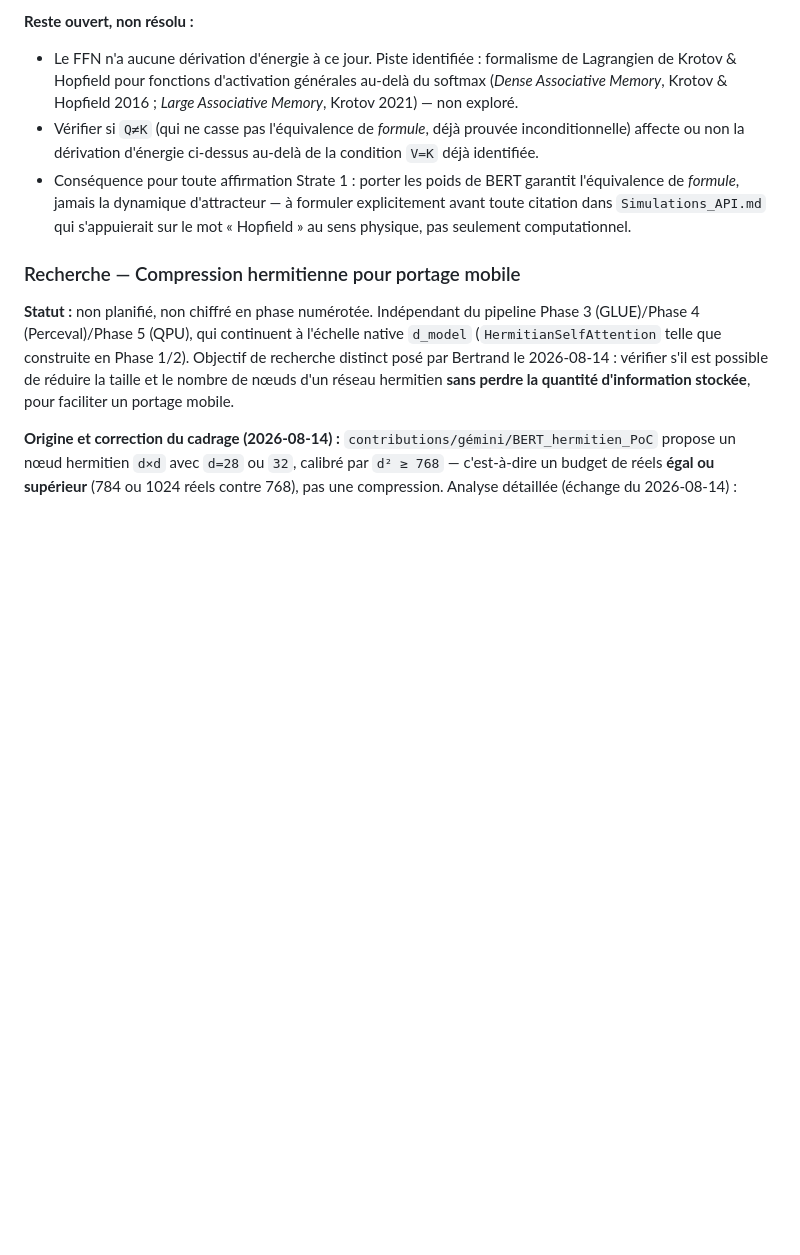
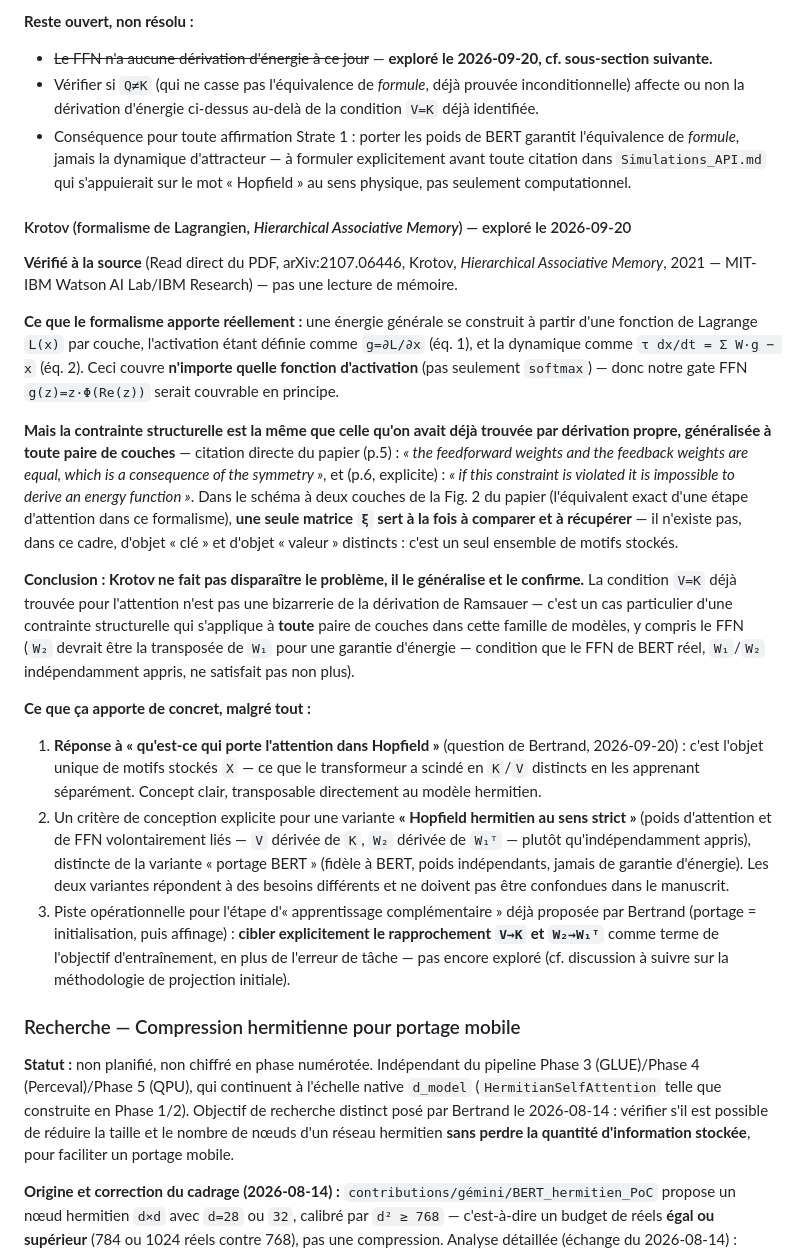
Before and after one commit to bvirfollet/Livre, a Markdown page: simulations/docs/DevPlan.md, the part around the change. GitHub-like rendering; blank space fills up the shorter version.

Commit message:
docs(hopfield): documente Krotov et annote BUG-002 (formule vs énergie)
Krotov (Hierarchical Associative Memory, arXiv:2107.06446) généralise et
confirme la condition V=K/W2=W1^T à toute paire de couches, y compris le
FFN — pas de dérobade possible via une fonction d'activation générale.
Annotation historique sur BUG-002 (CorrectifPlan.md) : la mention
« inconditionnelle Q,K,V quelconques » portait uniquement sur
l'équivalence de formule, jamais sur l'énergie — WeightProjector n'a
jamais proposé de mécanisme de tying K=V.

```diff
--- a/simulations/docs/DevPlan.md
+++ b/simulations/docs/DevPlan.md
@@ -604,11 +604,8 @@ auto-associatifs (comme dans `test_u03_equivalence_auto_associative`,
 Phase 1, qui teste précisément — et seulement — ce cas particulier).
 
 **Reste ouvert, non résolu :**
-- Le FFN n'a aucune dérivation d'énergie à ce jour. Piste identifiée :
-  formalisme de Lagrangien de Krotov & Hopfield pour fonctions
-  d'activation générales au-delà du softmax (*Dense Associative Memory*,
-  Krotov & Hopfield 2016 ; *Large Associative Memory*, Krotov 2021) — non
-  exploré.
+- ~~Le FFN n'a aucune dérivation d'énergie à ce jour~~ — **exploré le
+  2026-09-20, cf. sous-section suivante.**
 - Vérifier si `Q≠K` (qui ne casse pas l'équivalence de *formule*, déjà
   prouvée inconditionnelle) affecte ou non la dérivation d'énergie
   ci-dessus au-delà de la condition `V=K` déjà identifiée.
@@ -617,6 +614,59 @@ Phase 1, qui teste précisément — et seulement — ce cas particulier).
   à formuler explicitement avant toute citation dans `Simulations_API.md`
   qui s'appuierait sur le mot « Hopfield » au sens physique, pas
   seulement computationnel.
+
+#### Krotov (formalisme de Lagrangien, *Hierarchical Associative Memory*) — exploré le 2026-09-20
+
+**Vérifié à la source** (Read direct du PDF, arXiv:2107.06446, Krotov,
+*Hierarchical Associative Memory*, 2021 — MIT-IBM Watson AI Lab/IBM
+Research) — pas une lecture de mémoire.
+
+**Ce que le formalisme apporte réellement :** une énergie générale se
+construit à partir d'une fonction de Lagrange `L(x)` par couche, l'activation
+étant définie comme `g=∂L/∂x` (éq. 1), et la dynamique comme
+`τ dx/dt = Σ W·g − x` (éq. 2). Ceci couvre **n'importe quelle fonction
+d'activation** (pas seulement `softmax`) — donc notre gate FFN
+`g(z)=z·Φ(Re(z))` serait couvrable en principe.
+
+**Mais la contrainte structurelle est la même que celle qu'on avait déjà
+trouvée par dérivation propre, généralisée à toute paire de couches** —
+citation directe du papier (p.5) : *« the feedforward weights and the
+feedback weights are equal, which is a consequence of the symmetry »*, et
+(p.6, explicite) : *« if this constraint is violated it is impossible to
+derive an energy function »*. Dans le schéma à deux couches de la Fig. 2
+du papier (l'équivalent exact d'une étape d'attention dans ce formalisme),
+**une seule matrice `ξ` sert à la fois à comparer et à récupérer** — il
+n'existe pas, dans ce cadre, d'objet « clé » et d'objet « valeur »
+distincts : c'est un seul ensemble de motifs stockés.
+
+**Conclusion : Krotov ne fait pas disparaître le problème, il le
+généralise et le confirme.** La condition `V=K` déjà trouvée pour
+l'attention n'est pas une bizarrerie de la dérivation de Ramsauer — c'est
+un cas particulier d'une contrainte structurelle qui s'applique à
+**toute** paire de couches dans cette famille de modèles, y compris le
+FFN (`W₂` devrait être la transposée de `W₁` pour une garantie d'énergie
+— condition que le FFN de BERT réel, `W₁`/`W₂` indépendamment appris, ne
+satisfait pas non plus).
+
+**Ce que ça apporte de concret, malgré tout :**
+1. **Réponse à « qu'est-ce qui porte l'attention dans Hopfield »**
+   (question de Bertrand, 2026-09-20) : c'est l'objet unique de motifs
+   stockés `X` — ce que le transformeur a scindé en `K`/`V` distincts en
+   les apprenant séparément. Concept clair, transposable directement au
+   modèle hermitien.
+2. Un critère de conception explicite pour une variante **« Hopfield
+   hermitien au sens strict »** (poids d'attention et de FFN
+   volontairement liés — `V` dérivée de `K`, `W₂` dérivée de `W₁ᵀ` —
+   plutôt qu'indépendamment appris), distincte de la variante
+   « portage BERT » (fidèle à BERT, poids indépendants, jamais de
+   garantie d'énergie). Les deux variantes répondent à des besoins
+   différents et ne doivent pas être confondues dans le manuscrit.
+3. Piste opérationnelle pour l'étape d'« apprentissage complémentaire »
+   déjà proposée par Bertrand (portage = initialisation, puis affinage) :
+   **cibler explicitement le rapprochement `V→K` et `W₂→W₁ᵀ`** comme
+   terme de l'objectif d'entraînement, en plus de l'erreur de tâche — pas
+   encore exploré (cf. discussion à suivre sur la méthodologie de
+   projection initiale).
 
 ### Recherche — Compression hermitienne pour portage mobile
 
```
Also changed, not shown: simulations/docs/CorrectifPlan.md (+18 -0 lines).
